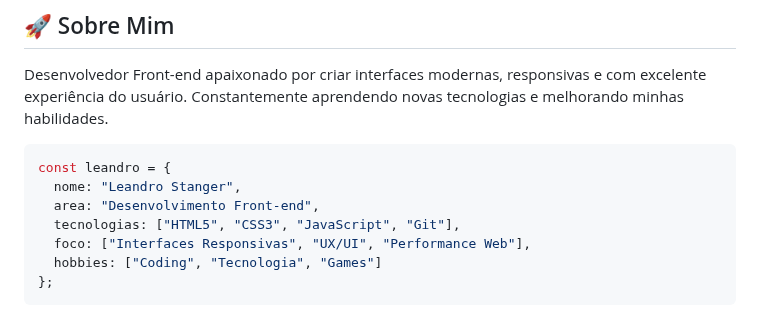
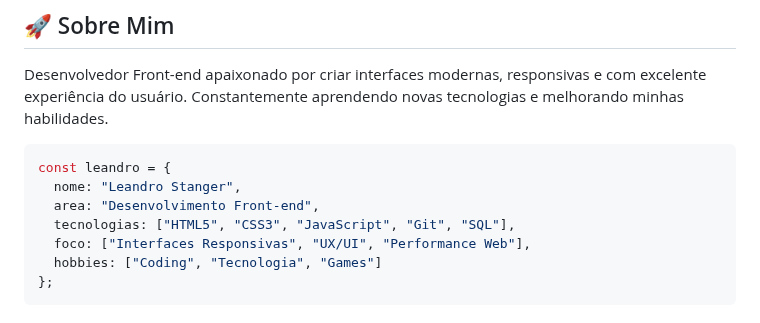
Before and after one commit to LeandroStanger/LeandroStanger, a Markdown page: README.md, the part around the change. GitHub-like rendering.

Commit message:
Add SQL to technologies list in README

```diff
--- a/README.md
+++ b/README.md
@@ -12,7 +12,7 @@ Desenvolvedor Front-end apaixonado por criar interfaces modernas, responsivas e
 const leandro = {
   nome: "Leandro Stanger",
   area: "Desenvolvimento Front-end",
-  tecnologias: ["HTML5", "CSS3", "JavaScript", "Git"],
+  tecnologias: ["HTML5", "CSS3", "JavaScript", "Git", "SQL"],
   foco: ["Interfaces Responsivas", "UX/UI", "Performance Web"],
   hobbies: ["Coding", "Tecnologia", "Games"]
 };
```
